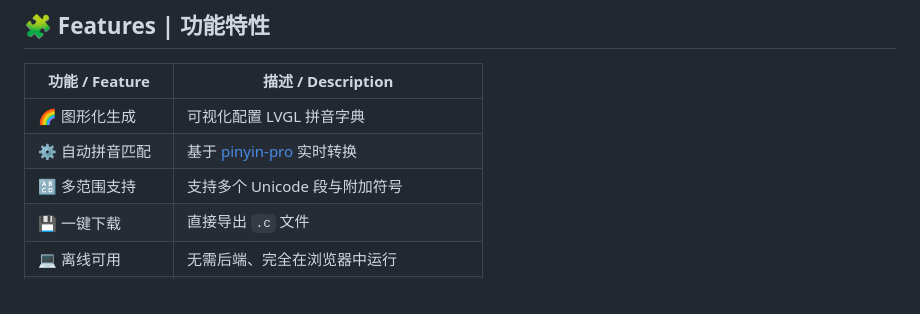
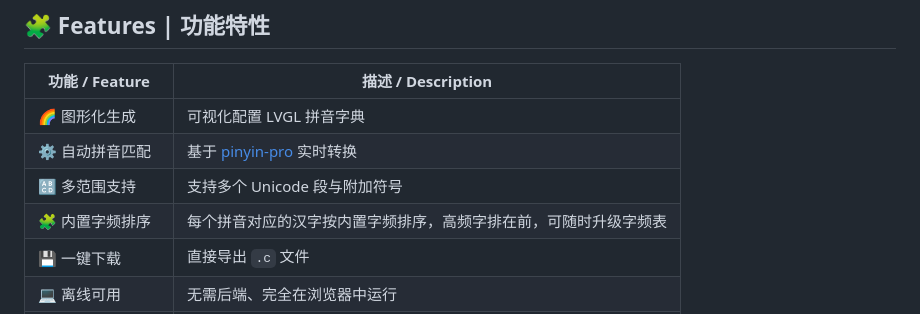
Before and after one commit to iamshiqing/lvgl-pinyin-dict-generator, a Markdown page: README.md, the part around the change. Rendered like a GitHub page.

Commit message:
Add built-in character frequency sorting feature

```diff
--- a/README.md
+++ b/README.md
@@ -35,6 +35,7 @@
 | 🌈 图形化生成 | 可视化配置 LVGL 拼音字典 |
 | ⚙️ 自动拼音匹配 | 基于 [pinyin-pro](https://github.com/zh-lx/pinyin-pro) 实时转换 |
 | 🔠 多范围支持 | 支持多个 Unicode 段与附加符号 |
+| 🧩 内置字频排序 | 每个拼音对应的汉字按内置字频排序，高频字排在前，可随时升级字频表 |
 | 💾 一键下载 | 直接导出 `.c` 文件 |
 | 💻 离线可用 | 无需后端、完全在浏览器中运行 |
 | 🧱 完全兼容 LVGL | 输出结构匹配 `lv_100ask_pinyin_dict_t` |
```
